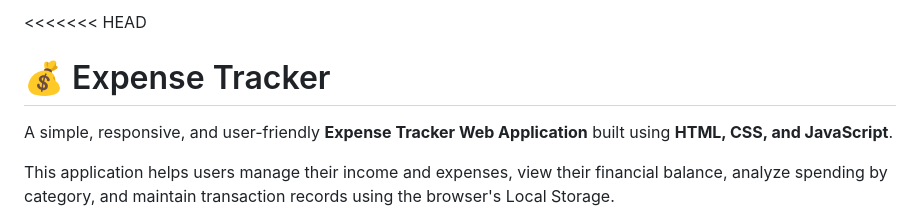
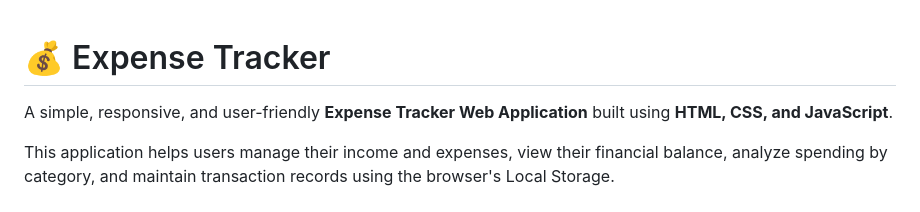
Before and after one commit to KrithikAKumar138/expense-tracker-krithik-kumar, a Markdown page: README.md, the part around one of its changes. Drawn GitHub-style.

Commit message:
Fix README formatting

```diff
--- a/README.md
+++ b/README.md
@@ -1,4 +1,3 @@
-<<<<<<< HEAD
 # 💰 Expense Tracker
 
 A simple, responsive, and user-friendly **Expense Tracker Web Application** built using **HTML, CSS, and JavaScript**.
```
Also changed, not shown: other parts of README.md (+0 -1 lines).
